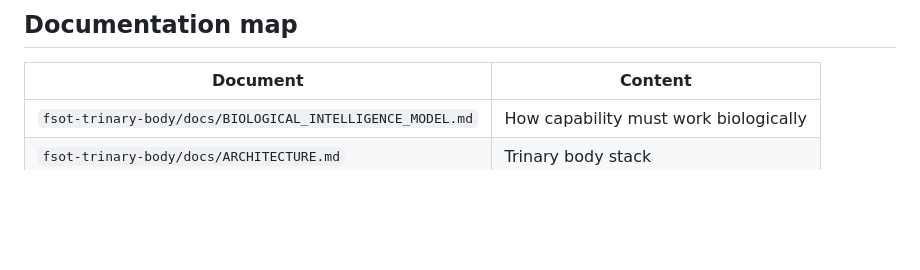
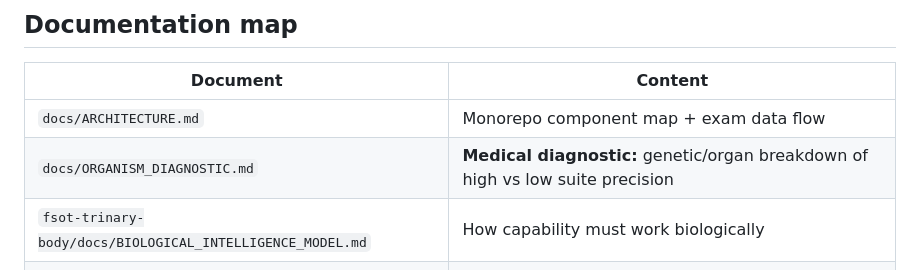
Before and after one commit to dappalumbo91/FSOT-Living, a Markdown page: README.md, the part around the change. Drawn GitHub-style; blank space fills up the shorter version.

```diff
--- a/README.md
+++ b/README.md
@@ -263,6 +263,8 @@ cargo build --release -p mind_bridge
 
 | Document | Content |
 |----------|---------|
+| `docs/ARCHITECTURE.md` | Monorepo component map + exam data flow |
+| `docs/ORGANISM_DIAGNOSTIC.md` | **Medical diagnostic:** genetic/organ breakdown of high vs low suite precision |
 | `fsot-trinary-body/docs/BIOLOGICAL_INTELLIGENCE_MODEL.md` | How capability must work biologically |
 | `fsot-trinary-body/docs/ARCHITECTURE.md` | Trinary body stack |
 | `fsot-trinary-body/docs/EVAL_INTEGRITY.md` | Anti-fudge rules |
```
Also changed, not shown: docs/ORGANISM_DIAGNOSTIC.md (added, +260 -0 lines).
